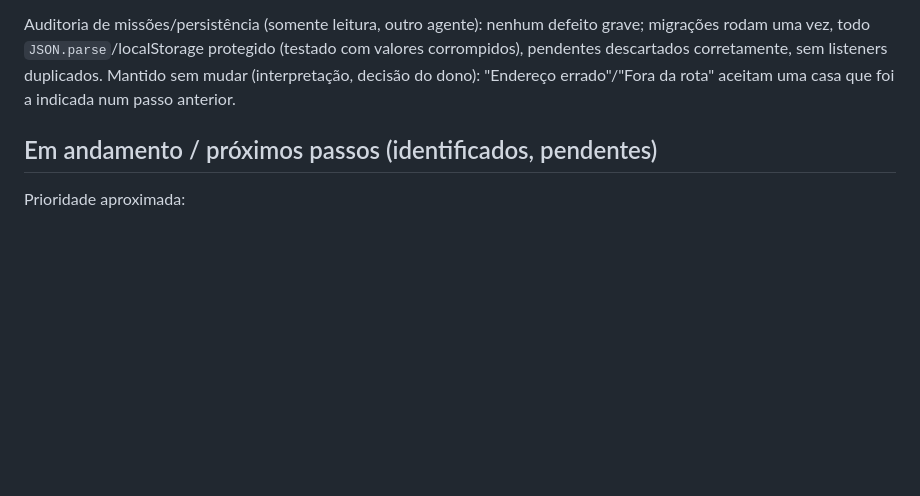
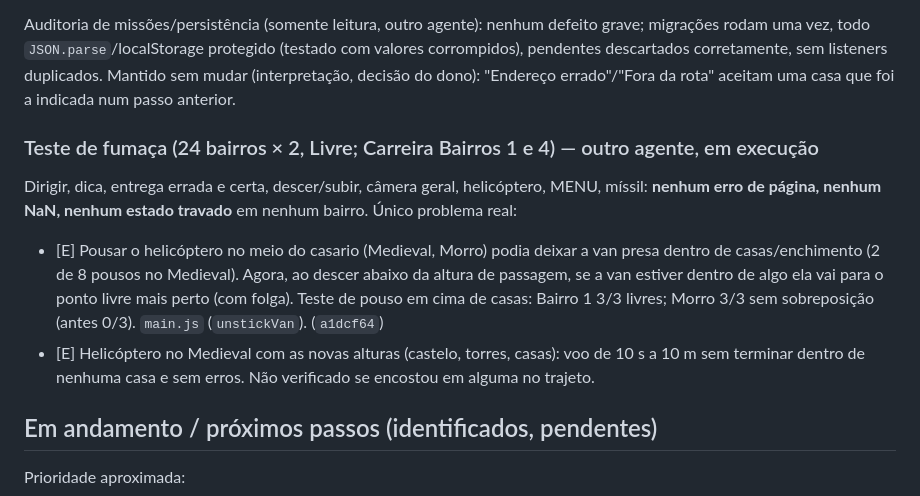
Before and after one commit to JoaoKoDiz/ADRESS, a Markdown page: REVISAO_QUALIDADE.md, the part around one of its changes. GitHub-like rendering; blank space fills up the shorter version.

Commit message:
Revisão de qualidade: relatório atualizado
Co-Authored-By: Claude Opus 5.5 <noreply@anthropic.com>
Claude-Session: https://claude.ai/code/session_01WJN2k6SsBf9ZfTi7hzrEi2

```diff
--- a/REVISAO_QUALIDADE.md
+++ b/REVISAO_QUALIDADE.md
@@ -93,6 +93,11 @@ Legenda: **[E]** verificado em execução (jogo rodando no Chromium) · **[C]**
 
 Auditoria de missões/persistência (somente leitura, outro agente): nenhum defeito grave; migrações rodam uma vez, todo `JSON.parse`/localStorage protegido (testado com valores corrompidos), pendentes descartados corretamente, sem listeners duplicados. Mantido sem mudar (interpretação, decisão do dono): "Endereço errado"/"Fora da rota" aceitam uma casa que foi a indicada num passo anterior.
 
+### Teste de fumaça (24 bairros × 2, Livre; Carreira Bairros 1 e 4) — outro agente, em execução
+Dirigir, dica, entrega errada e certa, descer/subir, câmera geral, helicóptero, MENU, míssil: **nenhum erro de página, nenhum NaN, nenhum estado travado** em nenhum bairro. Único problema real:
+- [E] Pousar o helicóptero no meio do casario (Medieval, Morro) podia deixar a van presa dentro de casas/enchimento (2 de 8 pousos no Medieval). Agora, ao descer abaixo da altura de passagem, se a van estiver dentro de algo ela vai para o ponto livre mais perto (com folga). Teste de pouso em cima de casas: Bairro 1 3/3 livres; Morro 3/3 sem sobreposição (antes 0/3). `main.js` (`unstickVan`). (`a1dcf64`)
+- [E] Helicóptero no Medieval com as novas alturas (castelo, torres, casas): voo de 10 s a 10 m sem terminar dentro de nenhuma casa e sem erros. Não verificado se encostou em alguma no trajeto.
+
 ## Em andamento / próximos passos (identificados, pendentes)
 Prioridade aproximada:
 1. Helicóptero: torres/castelo do Medieval e o maciço da Cachoeira ainda são atravessados acima de 6,5 (não têm altura registrada).
```
Also changed, not shown: other parts of REVISAO_QUALIDADE.md (+1 -1 lines).
